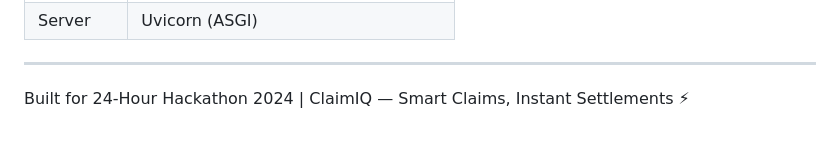
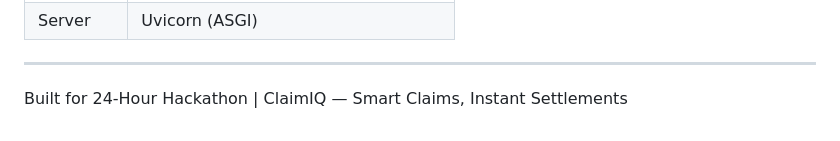
Before and after one commit to Shrushti7823/IgnisiaTeam, a Markdown page: README.md, the part around the change. Drawn GitHub-style.

```diff
--- a/README.md
+++ b/README.md
@@ -262,4 +262,4 @@ pip install pdfplumber Pillow pytesseract
 
 ---
 
-Built for 24-Hour Hackathon 2024 | ClaimIQ — Smart Claims, Instant Settlements ⚡
+Built for 24-Hour Hackathon | ClaimIQ — Smart Claims, Instant Settlements
```
